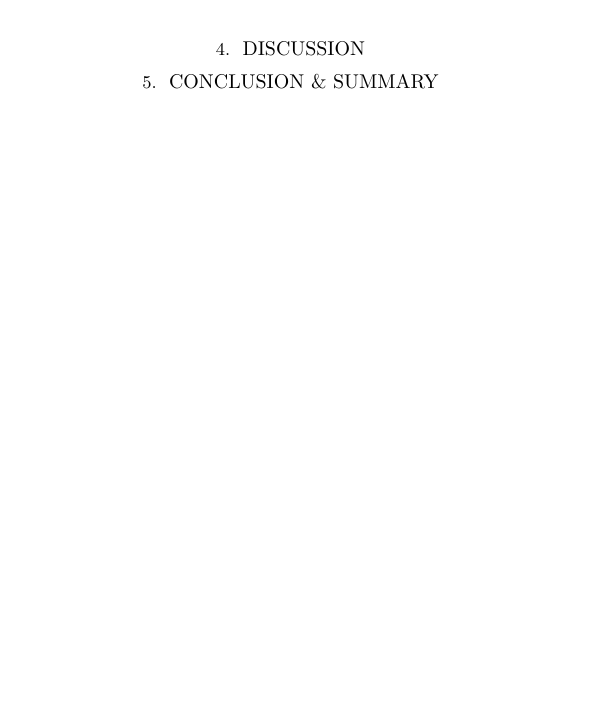
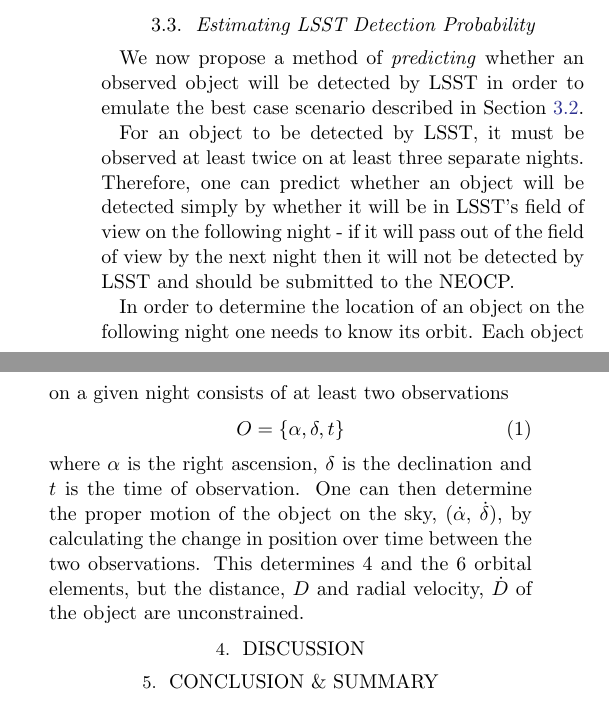
Before and after one commit to dirac-institute/hybrid_sso_catalogue, a LaTeX paper (paper/paper.tex): part of one column of page 5 of 8 before the commit and two parts of the columns of page 6 of 8 after it, the two joined at a grey line, cut at the place of the change, the shorter picture padded with empty space. Compiled offline with pdfLaTeX.

Commit message:
start explaining probability calculation

```diff
--- a/paper/paper.tex
+++ b/paper/paper.tex
@@ -147,3 +150,13 @@
+\subsection{Estimating LSST Detection Probability}
+We now propose a method of \textit{predicting} whether an observed object will be detected by LSST in order to emulate the best case scenario described in Section~\ref{sec:no_LSST_detections}.
+
+For an object to be detected by LSST, it must be observed at least twice on at least three separate nights. Therefore, one can predict whether an object will be detected simply by whether it will be in LSST's field of view on the following night - if it will pass out of the field of view by the next night then it will not be detected by LSST and should be submitted to the NEOCP.
+
+In order to determine the location of an object on the following night one needs to know its orbit. Each object on a given night consists of at least two observations
+\begin{equation}
+    O = \{ \alpha, \delta, t \}
+\end{equation}
+where $\alpha$ is the right ascension, $\delta$ is the declination and $t$ is the time of observation. One can then determine the proper motion of the object on the sky, ($\dot{\alpha}$, $\dot{\delta}$), by calculating the change in position over time between the two observations. This determines 4 and the 6 orbital elements, but the distance, $D$ and radial velocity, $\dot{D}$ of the object are unconstrained.
 
 \section{Discussion} \label{sec:discussion}
 
```
Also changed, not shown: paper/paper.pdf, paper/paper.tex (9 more changed lines).
